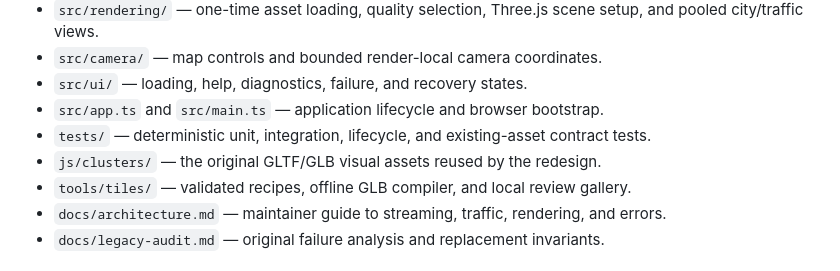
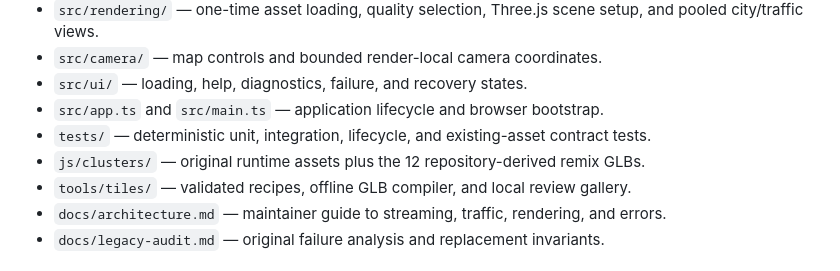
Before and after one commit to corashina/Endless-City, a Markdown page: README.md, the part around the change. GitHub-like rendering.

Commit message:
docs: clarify remix asset provenance

```diff
--- a/README.md
+++ b/README.md
@@ -52,7 +52,7 @@ The build command runs strict TypeScript checking and emits a production site to
 - `src/ui/` — loading, help, diagnostics, failure, and recovery states.
 - `src/app.ts` and `src/main.ts` — application lifecycle and browser bootstrap.
 - `tests/` — deterministic unit, integration, lifecycle, and existing-asset contract tests.
-- `js/clusters/` — the original GLTF/GLB visual assets reused by the redesign.
+- `js/clusters/` — original runtime assets plus the 12 repository-derived remix GLBs.
 - `tools/tiles/` — validated recipes, offline GLB compiler, and local review gallery.
 - `docs/architecture.md` — maintainer guide to streaming, traffic, rendering, and errors.
 - `docs/legacy-audit.md` — original failure analysis and replacement invariants.
```
Also changed, not shown: docs/architecture.md (+2 -0 lines).
